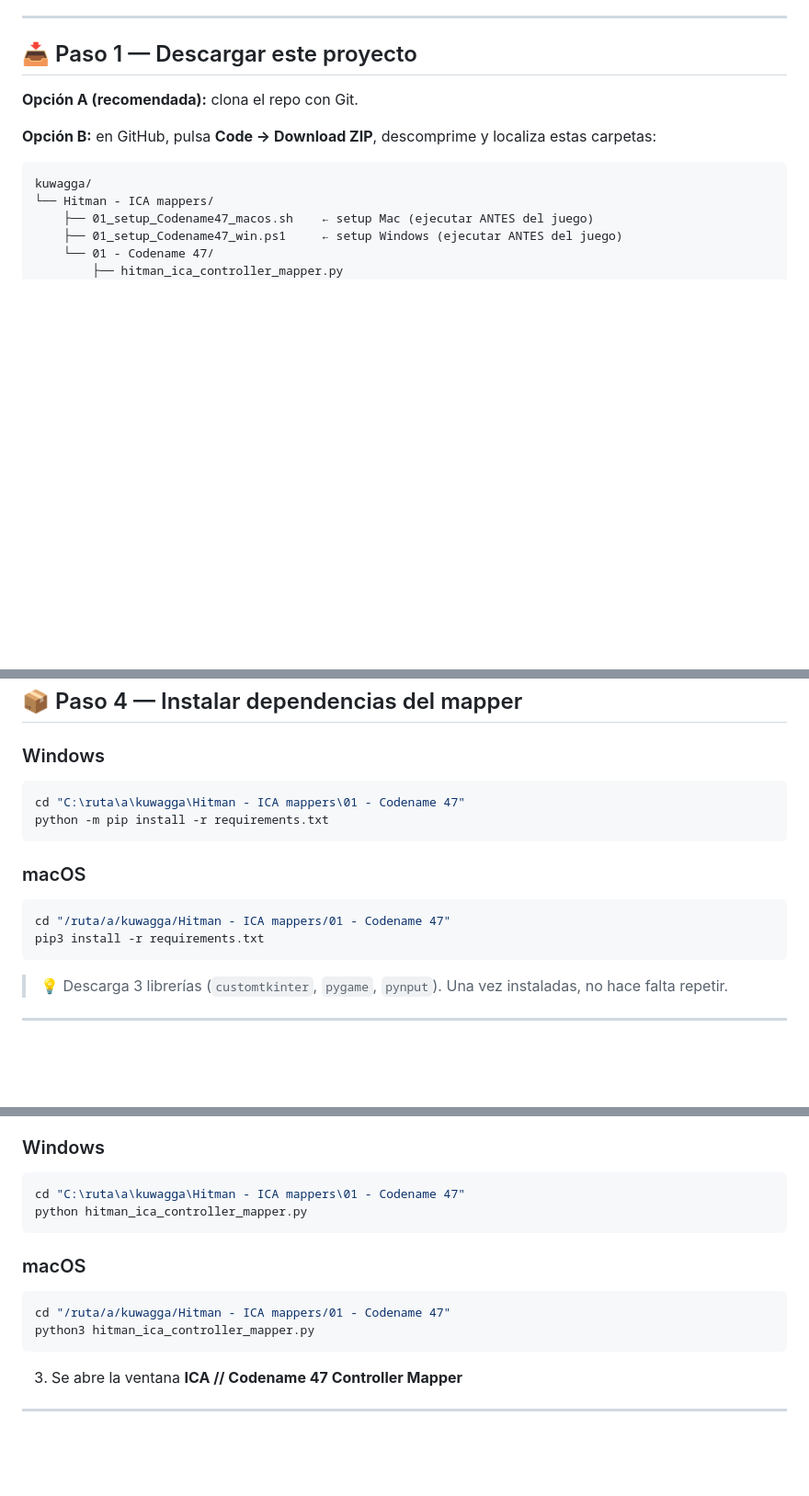
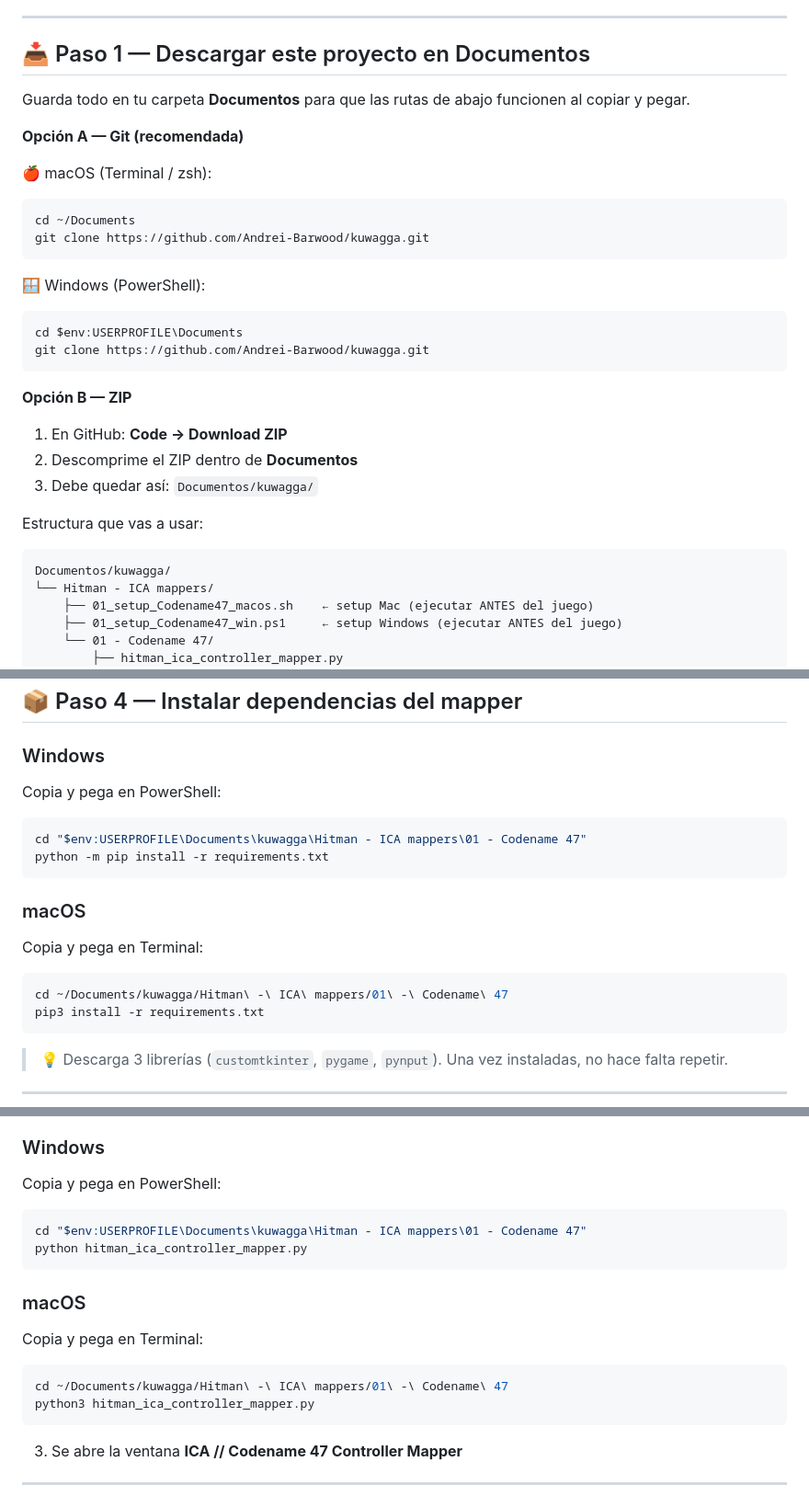
Before and after one commit to Andrei-Barwood/kuwagga, a Markdown page: Hitman - ICA mappers/01 - Codename 47/README.md, 3 parts joined by grey strips. Shown at 92% size. GitHub-like rendering; blank space fills up the shorter version.

Commit message:
📖 README: rutas fijas en Documentos listas para copiar y pegar
Reemplaza placeholders genéricos por ~/Documents/kuwagga en Mac y
%USERPROFILE%\Documents\kuwagga en Windows para setup, pip y mapper.

#Hitman #Codename47 #RetroGaming

````diff
--- a/Hitman - ICA mappers/01 - Codename 47/README.md
+++ b/Hitman - ICA mappers/01 - Codename 47/README.md
@@ -39,14 +39,34 @@ Ambos parchean `Hitman.ini` con **1280×720 en modo ventana** — el combo más
 
 ---
 
-## 📥 Paso 1 — Descargar este proyecto
+## 📥 Paso 1 — Descargar este proyecto en Documentos
 
-**Opción A (recomendada):** clona el repo con Git.
+Guarda todo en tu carpeta **Documentos** para que las rutas de abajo funcionen al copiar y pegar.
 
-**Opción B:** en GitHub, pulsa **Code → Download ZIP**, descomprime y localiza estas carpetas:
+**Opción A — Git (recomendada)**
+
+🍎 macOS (Terminal / zsh):
+```bash
+cd ~/Documents
+git clone https://github.com/Andrei-Barwood/kuwagga.git
+```
+
+🪟 Windows (PowerShell):
+```powershell
+cd $env:USERPROFILE\Documents
+git clone https://github.com/Andrei-Barwood/kuwagga.git
+```
+
+**Opción B — ZIP**
+
+1. En GitHub: **Code → Download ZIP**
+2. Descomprime el ZIP dentro de **Documentos**
+3. Debe quedar así: `Documentos/kuwagga/`
+
+Estructura que vas a usar:
 
 ```
-kuwagga/
+Documentos/kuwagga/
 └── Hitman - ICA mappers/
     ├── 01_setup_Codename47_macos.sh    ← setup Mac (ejecutar ANTES del juego)
     ├── 01_setup_Codename47_win.ps1     ← setup Windows (ejecutar ANTES del juego)
@@ -170,15 +190,19 @@ python --version
 
 ### Windows
 
-```bash
-cd "C:\ruta\a\kuwagga\Hitman - ICA mappers\01 - Codename 47"
+Copia y pega en PowerShell:
+
+```powershell
+cd "$env:USERPROFILE\Documents\kuwagga\Hitman - ICA mappers\01 - Codename 47"
 python -m pip install -r requirements.txt
 ```
 
 ### macOS
 
+Copia y pega en Terminal:
+
 ```bash
-cd "/ruta/a/kuwagga/Hitman - ICA mappers/01 - Codename 47"
+cd ~/Documents/kuwagga/Hitman\ -\ ICA\ mappers/01\ -\ Codename\ 47
 pip3 install -r requirements.txt
 ```
 
@@ -210,15 +234,19 @@ El mapper simula teclado y ratón. Sin permisos, el mando se detecta pero el jue
 
 ### Windows
 
-```bash
-cd "C:\ruta\a\kuwagga\Hitman - ICA mappers\01 - Codename 47"
+Copia y pega en PowerShell:
+
+```powershell
+cd "$env:USERPROFILE\Documents\kuwagga\Hitman - ICA mappers\01 - Codename 47"
 python hitman_ica_controller_mapper.py
 ```
 
 ### macOS
 
+Copia y pega en Terminal:
+
 ```bash
-cd "/ruta/a/kuwagga/Hitman - ICA mappers/01 - Codename 47"
+cd ~/Documents/kuwagga/Hitman\ -\ ICA\ mappers/01\ -\ Codename\ 47
 python3 hitman_ica_controller_mapper.py
 ```
 
````
Also changed, not shown: other parts of Hitman - ICA mappers/01 - Codename 47/README.md (+4 -4 lines).
